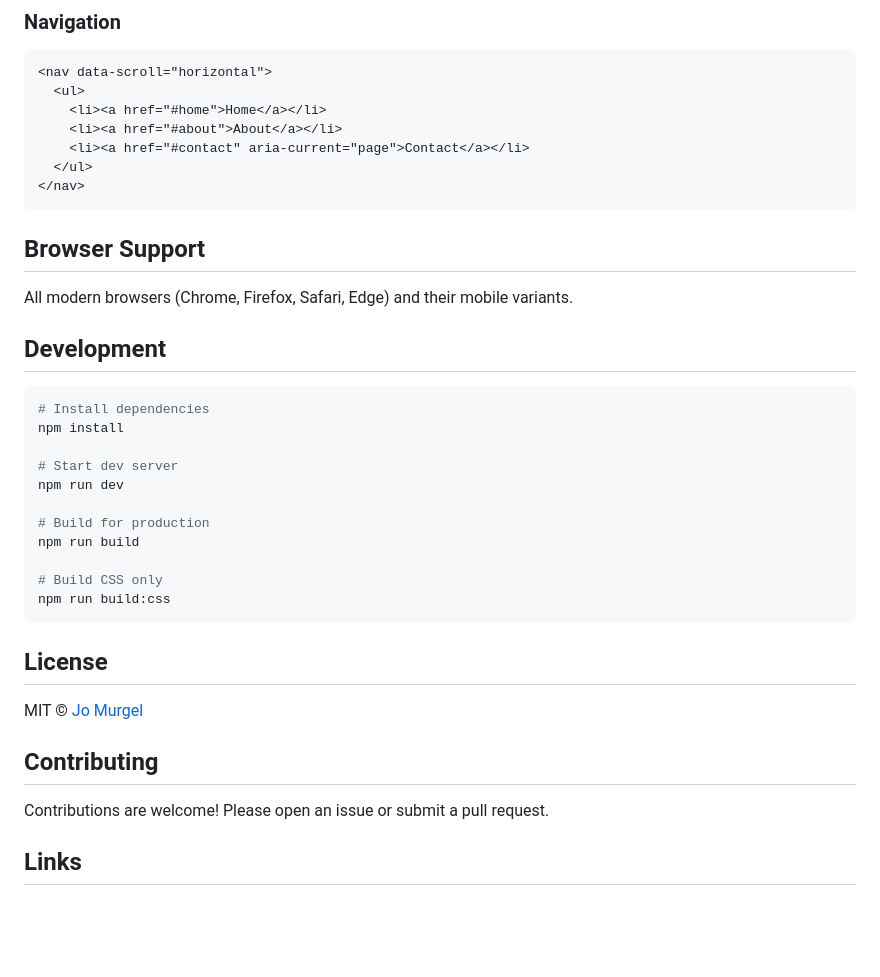
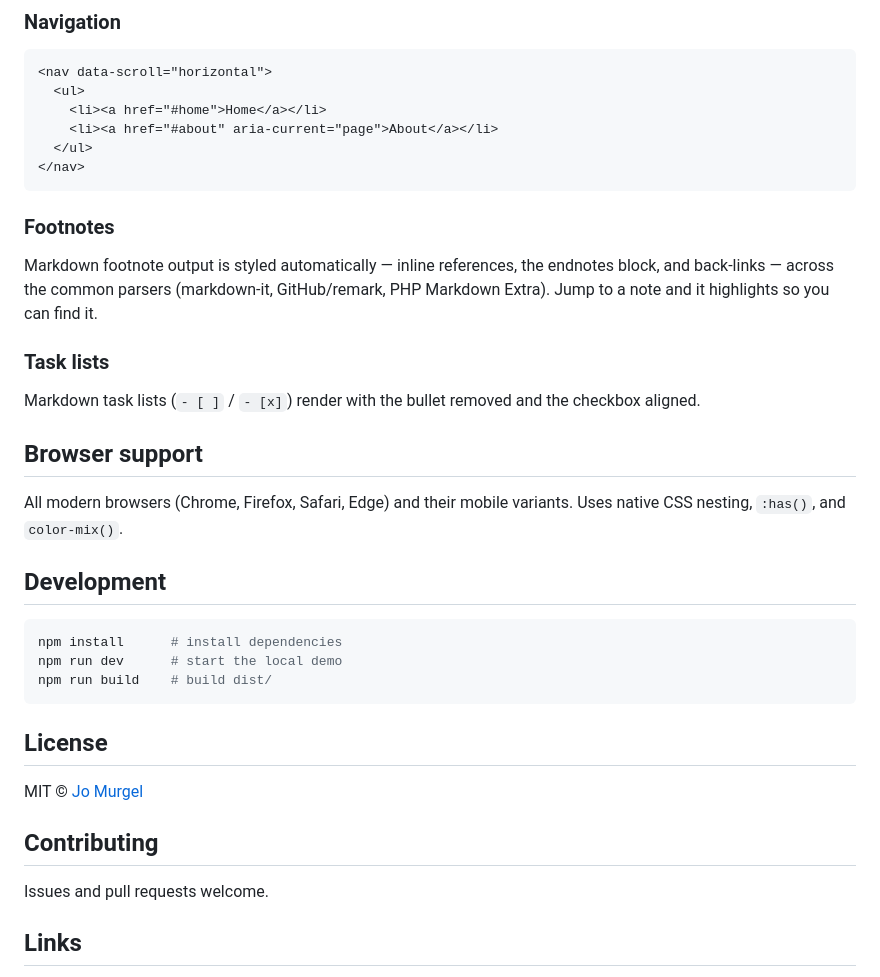
Before and after one commit to jomurgel/acorn.css, a Markdown page: README.md, the part around one of its changes. Drawn GitHub-style; blank space fills up the shorter version.

````diff
--- a/README.md
+++ b/README.md
@@ -146,30 +145,29 @@ if (prefersDark.matches) {
 <nav data-scroll="horizontal">
   <ul>
     <li><a href="#home">Home</a></li>
-    <li><a href="#about">About</a></li>
-    <li><a href="#contact" aria-current="page">Contact</a></li>
+    <li><a href="#about" aria-current="page">About</a></li>
   </ul>
 </nav>
 ```
 
-## Browser Support
+### Footnotes
 
-All modern browsers (Chrome, Firefox, Safari, Edge) and their mobile variants.
+Markdown footnote output is styled automatically — inline references, the endnotes block, and back-links — across the common parsers (markdown-it, GitHub/remark, PHP Markdown Extra). Jump to a note and it highlights so you can find it.
+
+### Task lists
+
+Markdown task lists (`- [ ]` / `- [x]`) render with the bullet removed and the checkbox aligned.
+
+## Browser support
+
+All modern browsers (Chrome, Firefox, Safari, Edge) and their mobile variants. Uses native CSS nesting, `:has()`, and `color-mix()`.
 
 ## Development
 
 ```bash
-# Install dependencies
-npm install
-
-# Start dev server
-npm run dev
-
-# Build for production
-npm run build
-
-# Build CSS only
-npm run build:css
+npm install      # install dependencies
+npm run dev      # start the local demo
+npm run build    # build dist/
 ```
 
 ## License
@@ -178,7 +176,7 @@ MIT © [Jo Murgel](https://jomurgel.com)
 
 ## Contributing
 
-Contributions are welcome! Please open an issue or submit a pull request.
+Issues and pull requests welcome.
 
 ## Links
 
````
Also changed, not shown: other parts of README.md (+55 -56 lines), CHANGELOG.md (added, +56 -0 lines).
